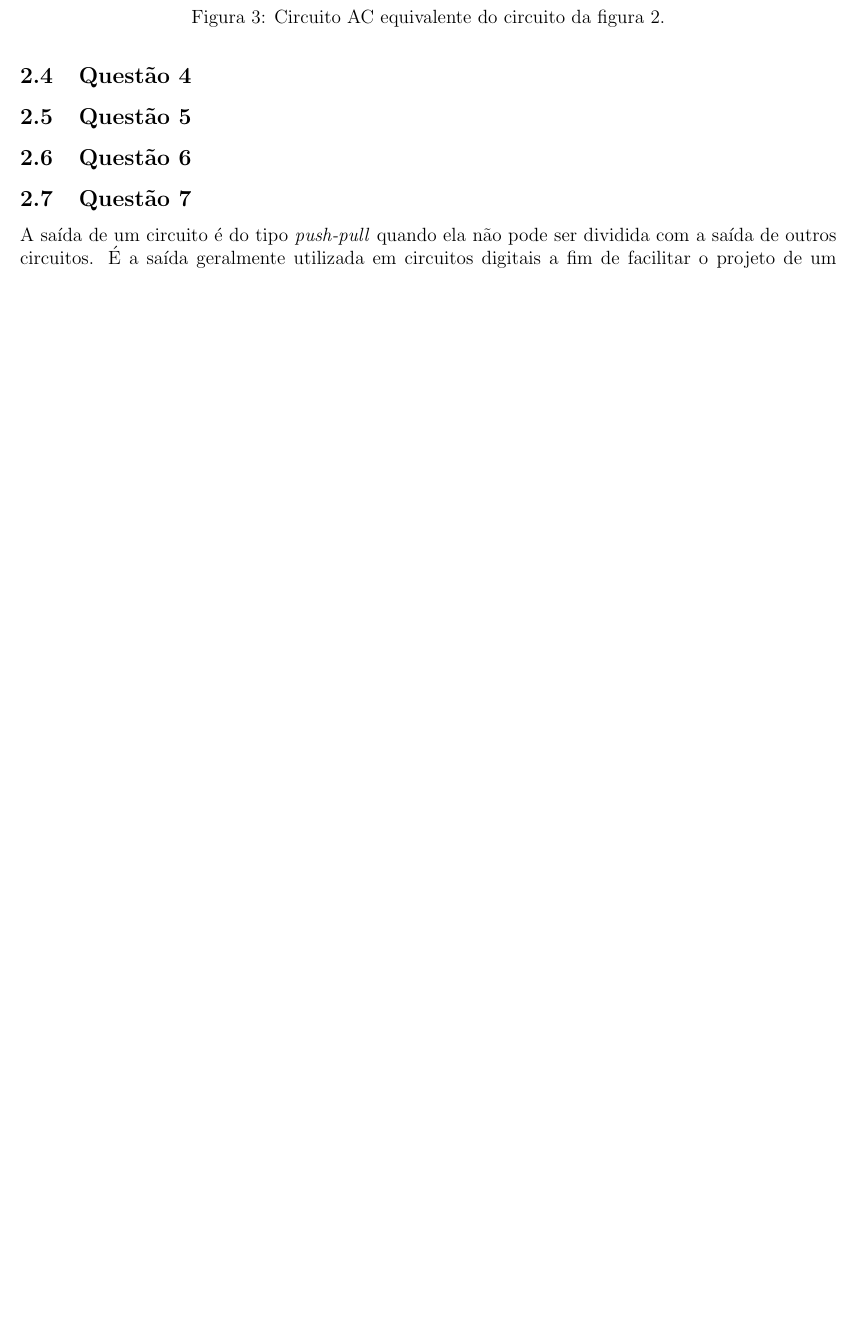
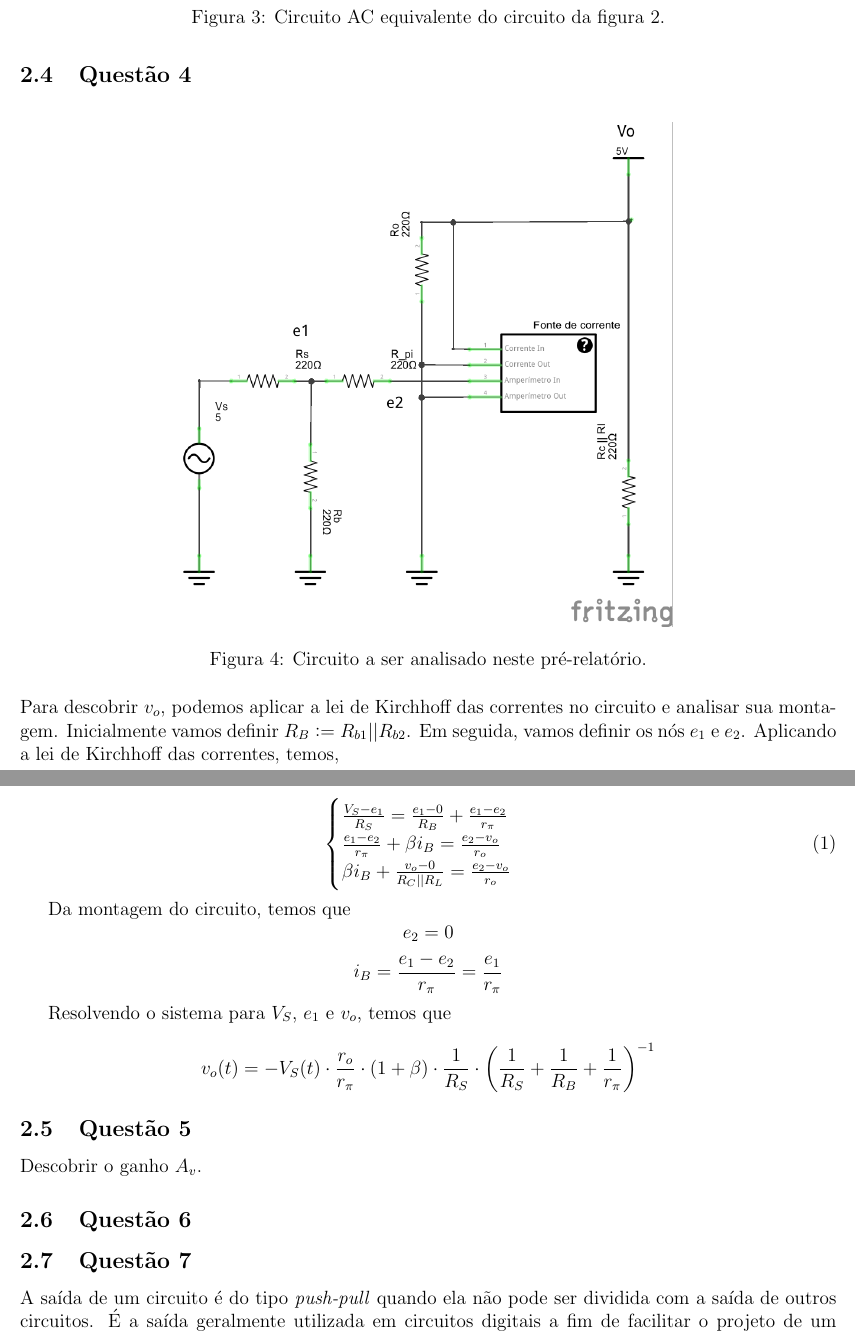
Before and after one commit to ishiikurisu/DCE, a LaTeX document (relatorios/prerel6.tex): part of page 3 of 3 before the commit and two parts of pages 3 and 4 of 4 after it, the two joined at a grey line, cut so that both start at the same text, the shorter picture padded with empty space. Compiled offline with pdfLaTeX.

Commit message:
Discovering v_o(t)

```diff
--- a/relatorios/prerel6.tex
+++ b/relatorios/prerel6.tex
@@ -63,7 +63,32 @@ Se considerarmos que os capacitores $C_1$, $C_2$ e $C_3$ tiverem capacitâncias
 
 \subsection{Questão 4}
 
+\begin{figure}[H]
+    \centering
+    \includegraphics[width=0.6\textwidth]{figs/rel6/ex4.png}
+    \caption{Circuito a ser analisado neste pré-relatório.}
+\end{figure}
+
+Para descobrir $v_o$, podemos aplicar a lei de Kirchhoff das correntes no circuito e analisar sua montagem. Inicialmente vamos definir $ R_B := R_{b1} || R_{b2} $. Em seguida, vamos definir os nós $e_1$ e $e_2$. Aplicando a lei de Kirchhoff das correntes, temos,
+
+\begin{equation}
+    \begin{cases}
+        \frac{V_S-e_1}{R_S} = \frac{e_1 - 0}{R_B} + \frac{e_1-e_2}{r_\pi} \\
+        \frac{e_1-e_2}{r_\pi} + \beta i_B = \frac{e_2 - v_o}{r_o} \\
+        \beta i_B + \frac{v_o - 0}{R_C||R_L} = \frac{e_2 - v_o}{r_o}
+    \end{cases}
+\end{equation}
+
+Da montagem do circuito, temos que
+$$ e_2 = 0 $$
+$$ i_B = \frac{e_1 - e_2}{r_\pi} = \frac{e_1}{r_\pi} $$
+
+Resolvendo o sistema para $V_S$, $e_1$ e $v_o$, temos que
+$$ v_o(t) = -V_S(t) \cdot \frac{r_o}{r_\pi} \cdot (1+\beta) \cdot \frac{1}{R_S} \cdot \left(\frac{1}{R_S} + \frac{1}{R_B} + \frac{1}{r_\pi} \right)^{-1} $$
+
 \subsection{Questão 5}
+
+Descobrir o ganho $A_v$.
 
 \subsection{Questão 6}
 
```
Also changed, not shown: relatorios/130070629.pdf, relatorios/figs/rel6/ex4.png (added), 1 other file.
